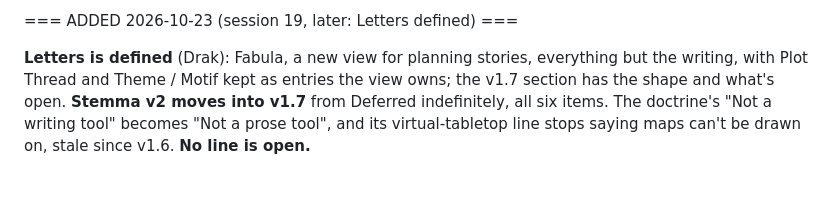
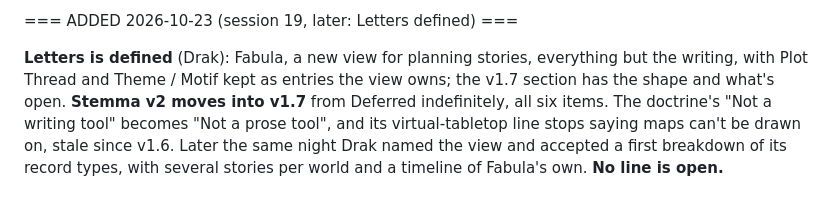
Before and after one commit to Drakhanas/Cartulary, a Markdown page: docs/roadmap.md, the part around one of its changes. Drawn GitHub-style.

```diff
--- a/docs/roadmap.md
+++ b/docs/roadmap.md
@@ -148,4 +148,4 @@ Three were found by the independent read of the rewritten handoff on 2026-10-23;
 
 === ADDED 2026-10-23 (session 19, later: Letters defined) ===
 
-**Letters is defined** (Drak): Fabula, a new view for planning stories, everything but the writing, with Plot Thread and Theme / Motif kept as entries the view owns; the v1.7 section has the shape and what's open. **Stemma v2 moves into v1.7** from Deferred indefinitely, all six items. The doctrine's "Not a writing tool" becomes "Not a prose tool", and its virtual-tabletop line stops saying maps can't be drawn on, stale since v1.6. **No line is open.**
+**Letters is defined** (Drak): Fabula, a new view for planning stories, everything but the writing, with Plot Thread and Theme / Motif kept as entries the view owns; the v1.7 section has the shape and what's open. **Stemma v2 moves into v1.7** from Deferred indefinitely, all six items. The doctrine's "Not a writing tool" becomes "Not a prose tool", and its virtual-tabletop line stops saying maps can't be drawn on, stale since v1.6. Later the same night Drak named the view and accepted a first breakdown of its record types, with several stories per world and a timeline of Fabula's own. **No line is open.**
```
Also changed, not shown: other parts of docs/roadmap.md (+1 -1 lines).
